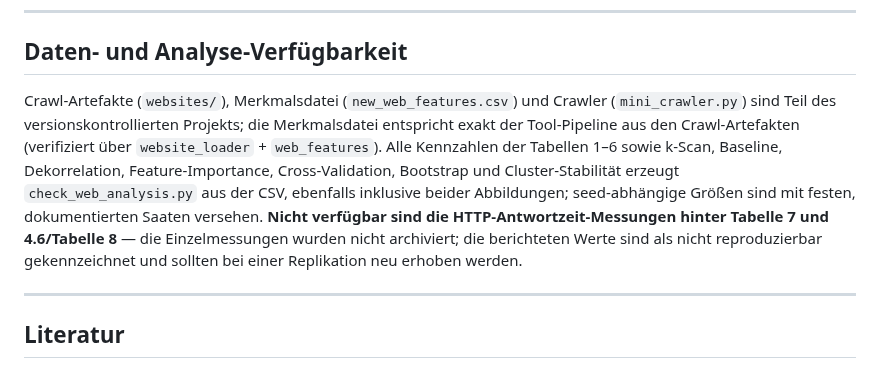
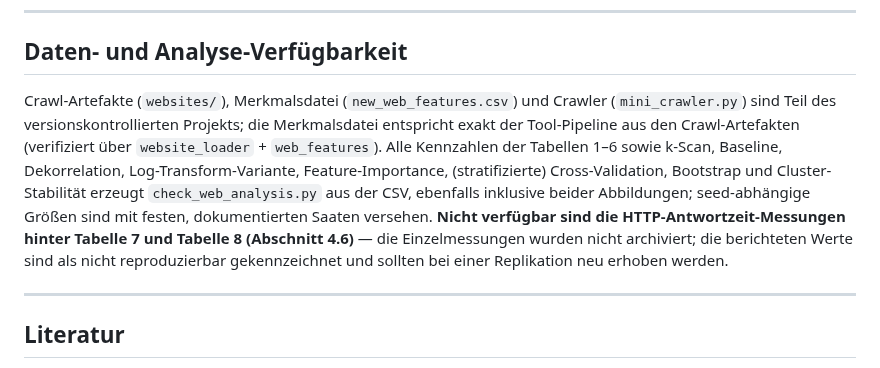
Before and after one commit to JonasKimmer/Master-Projekt, a Markdown page: paper_2_webkomplexitaet.md, the part around the change. Rendered like a GitHub page.

Commit message:
Paper 2: Verfügbarkeits-Satz glätten (Log-Transform/stratifizierte CV in der Liste, 'Tabelle 7 und Tabelle 8 (Abschnitt 4.6)' statt holpriger Kurzform)
Co-Authored-By: Claude Code <noreply@anthropic.com>

```diff
--- a/paper_2_webkomplexitaet.md
+++ b/paper_2_webkomplexitaet.md
@@ -286,7 +286,7 @@ Für die Praxis bedeutet dies, dass ein Werkzeug wie das hier entwickelte Websit
 
 ## Daten- und Analyse-Verfügbarkeit
 
-Crawl-Artefakte (`websites/`), Merkmalsdatei (`new_web_features.csv`) und Crawler (`mini_crawler.py`) sind Teil des versionskontrollierten Projekts; die Merkmalsdatei entspricht exakt der Tool-Pipeline aus den Crawl-Artefakten (verifiziert über `website_loader` + `web_features`). Alle Kennzahlen der Tabellen 1–6 sowie k-Scan, Baseline, Dekorrelation, Feature-Importance, Cross-Validation, Bootstrap und Cluster-Stabilität erzeugt `check_web_analysis.py` aus der CSV, ebenfalls inklusive beider Abbildungen; seed-abhängige Größen sind mit festen, dokumentierten Saaten versehen. **Nicht verfügbar sind die HTTP-Antwortzeit-Messungen hinter Tabelle 7 und 4.6/Tabelle 8** — die Einzelmessungen wurden nicht archiviert; die berichteten Werte sind als nicht reproduzierbar gekennzeichnet und sollten bei einer Replikation neu erhoben werden.
+Crawl-Artefakte (`websites/`), Merkmalsdatei (`new_web_features.csv`) und Crawler (`mini_crawler.py`) sind Teil des versionskontrollierten Projekts; die Merkmalsdatei entspricht exakt der Tool-Pipeline aus den Crawl-Artefakten (verifiziert über `website_loader` + `web_features`). Alle Kennzahlen der Tabellen 1–6 sowie k-Scan, Baseline, Dekorrelation, Log-Transform-Variante, Feature-Importance, (stratifizierte) Cross-Validation, Bootstrap und Cluster-Stabilität erzeugt `check_web_analysis.py` aus der CSV, ebenfalls inklusive beider Abbildungen; seed-abhängige Größen sind mit festen, dokumentierten Saaten versehen. **Nicht verfügbar sind die HTTP-Antwortzeit-Messungen hinter Tabelle 7 und Tabelle 8 (Abschnitt 4.6)** — die Einzelmessungen wurden nicht archiviert; die berichteten Werte sind als nicht reproduzierbar gekennzeichnet und sollten bei einer Replikation neu erhoben werden.
 
 ---
 
```
